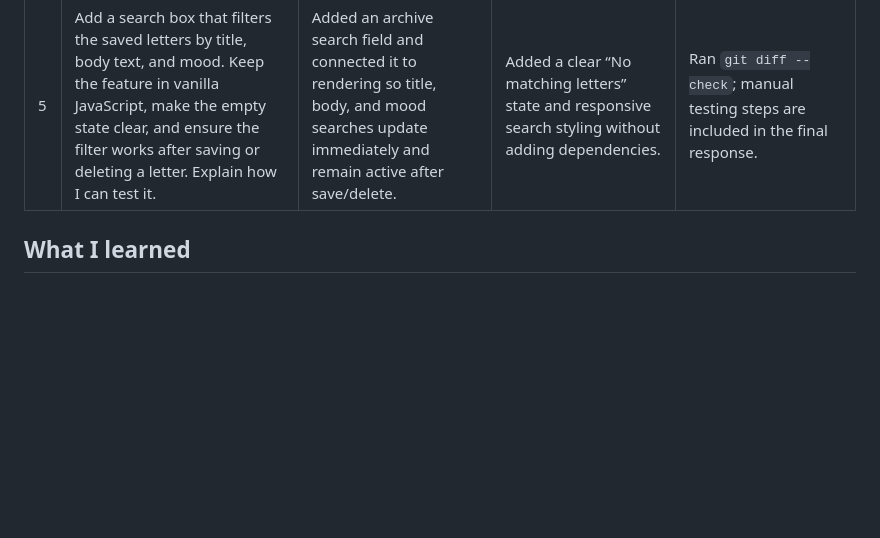
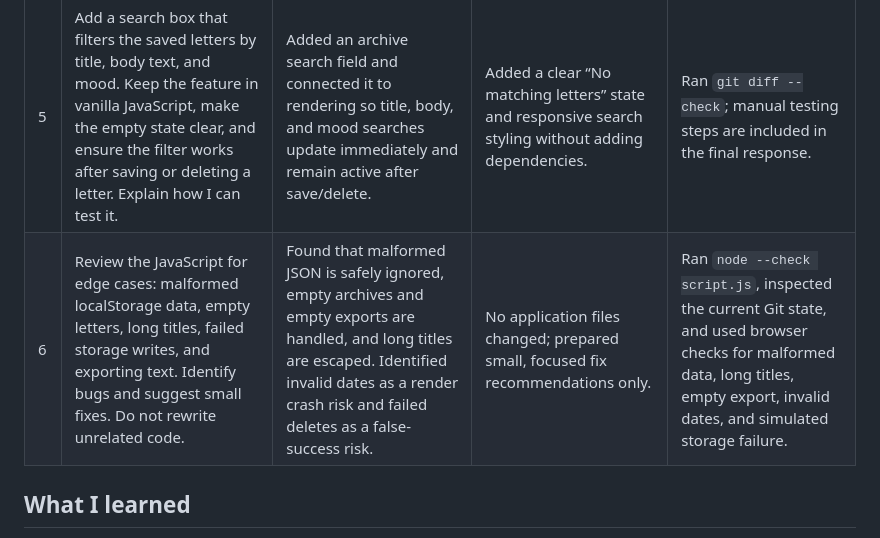
Before and after one commit to priyali01/midnight_letters, a Markdown page: COPILOT_LOG.md, the part around the change. Drawn GitHub-style; blank space fills up the shorter version.

Commit message:
Document edge case review

```diff
--- a/COPILOT_LOG.md
+++ b/COPILOT_LOG.md
@@ -18,6 +18,7 @@ Use this file to document your **actual** use of GitHub Copilot for the Global H
 | 3 | Review this app for usability and accessibility. Focus on keyboard navigation, visible focus, form validation, mobile layout, and whether the privacy explanation is accurate. List the most important improvements before editing anything. | Identified consistent visible focus styling as the highest-priority improvement, along with validation, focus management, mobile, and privacy follow-ups. | No files changed during the review. | Inspected the HTML, CSS, JavaScript, and README. |
 | 4 | Implement the highest-priority accessibility improvement you identified. Keep the current visual style and avoid adding a framework or dependencies. Explain each change you make. | Strengthened the existing keyboard-only focus treatment for links, buttons, inputs, and the textarea. | Added a two-pixel lilac outline with a three-pixel offset using existing CSS variables; no framework or dependency was added. | Ran `git diff --check` and reviewed the resulting CSS diff. |
 | 5 | Add a search box that filters the saved letters by title, body text, and mood. Keep the feature in vanilla JavaScript, make the empty state clear, and ensure the filter works after saving or deleting a letter. Explain how I can test it. | Added an archive search field and connected it to rendering so title, body, and mood searches update immediately and remain active after save/delete. | Added a clear “No matching letters” state and responsive search styling without adding dependencies. | Ran `git diff --check`; manual testing steps are included in the final response. |
+| 6 | Review the JavaScript for edge cases: malformed localStorage data, empty letters, long titles, failed storage writes, and exporting text. Identify bugs and suggest small fixes. Do not rewrite unrelated code. | Found that malformed JSON is safely ignored, empty archives and empty exports are handled, and long titles are escaped. Identified invalid dates as a render crash risk and failed deletes as a false-success risk. | No application files changed; prepared small, focused fix recommendations only. | Ran `node --check script.js`, inspected the current Git state, and used browser checks for malformed data, long titles, empty export, invalid dates, and simulated storage failure. |
 
 ## What I learned
 
```
